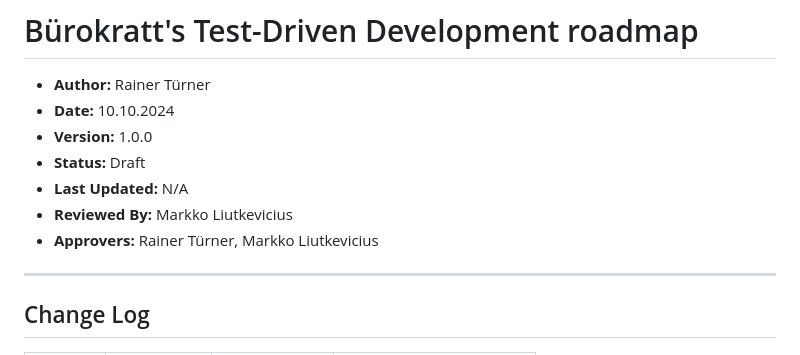
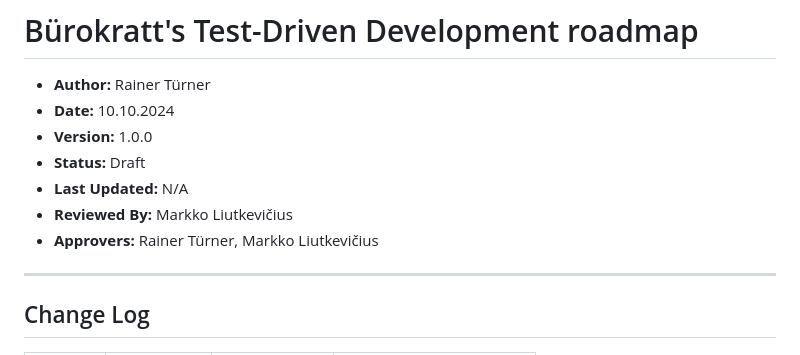
Before and after one commit to buerokratt/buerokratt, a Markdown page: Roadmaps/Test-Driven Development/README.md, the part around the change. GitHub-like rendering.

Commit message:
Typo fix in name

```diff
--- a/Roadmaps/Test-Driven Development/README.md
+++ b/Roadmaps/Test-Driven Development/README.md
@@ -5,8 +5,8 @@
 - **Version:** 1.0.0
 - **Status:** Draft
 - **Last Updated:** N/A
-- **Reviewed By:** Markko Liutkevicius
-- **Approvers:** Rainer Türner, Markko Liutkevicius
+- **Reviewed By:** Markko Liutkevičius
+- **Approvers:** Rainer Türner, Markko Liutkevičius
 
 ---
 
```
